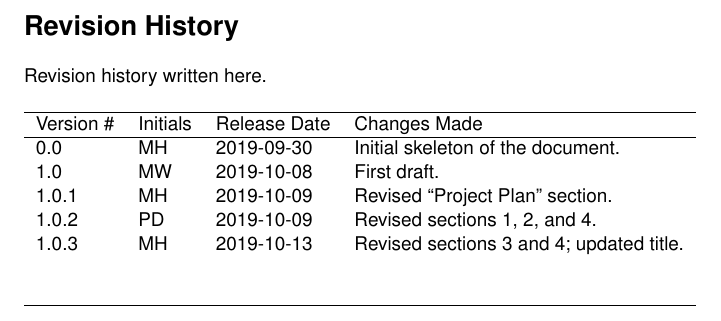
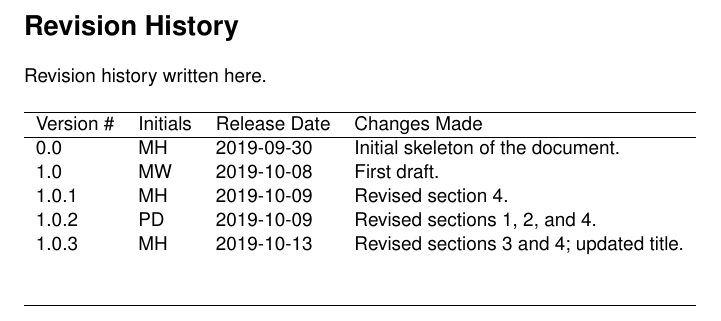
Before and after one commit to Capstone-Skynet/Capstone-Skynet.github.io, a LaTeX document (docs/proposal/proposal.tex, which reads docs/proposal/rev_history.tex): part of page 2 of 15, cut so that both start at the same text. Compiled offline with pdfLaTeX.

Commit message:
Update docs/proposal/rev_history.tex

```diff
--- a/docs/proposal/rev_history.tex
+++ b/docs/proposal/rev_history.tex
@@ -9,7 +9,7 @@ Revision history written here.
 Version \# & Initials & Release Date & Changes Made \\ \hline
 0.0 & MH & 2019-09-30 & Initial skeleton of the document.\\
 1.0 & MW & 2019-10-08 & First draft.\\
-1.0.1 & MH & 2019-10-09 & Revised ``Project Plan'' section.\\
+1.0.1 & MH & 2019-10-09 & Revised section \ref{section:project-plan}.\\
 1.0.2 & PD & 2019-10-09 & Revised sections \ref{section:about}, \ref{section:background}, and \ref{section:project-plan}.\\
 1.0.3 & MH & 2019-10-13 & Revised sections \ref{section:ocg} and \ref{section:project-plan}; updated title.\\
  & & & \\
```
